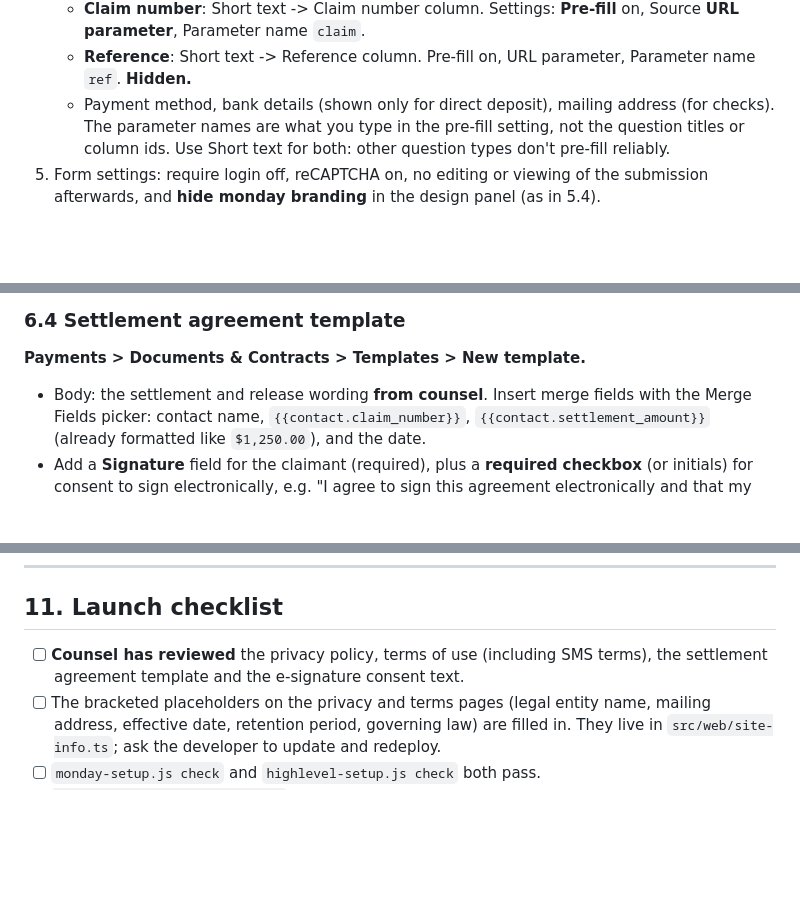
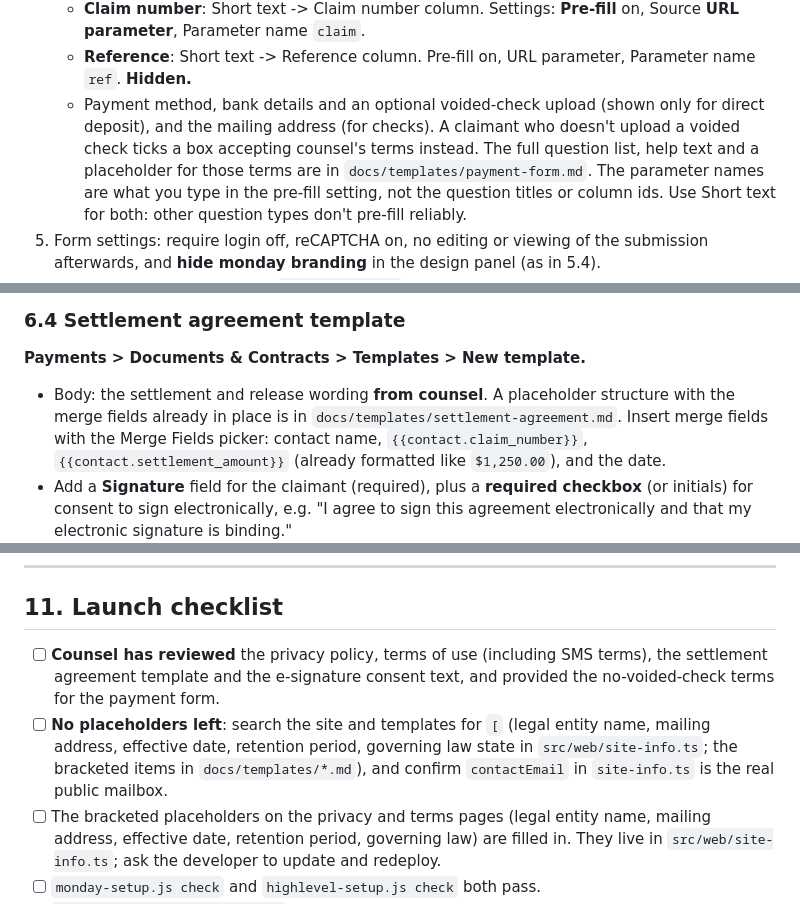
Before and after one commit to v12marketing/google-ads-script-weather, a Markdown page: docs/SETUP.md, 3 parts joined by grey strips. Rendered like a GitHub page; blank space fills up the shorter version.

```diff
--- a/docs/SETUP.md
+++ b/docs/SETUP.md
@@ -347,8 +347,11 @@ number and a reference code filled in.
      on, Source **URL parameter**, Parameter name `claim`.
    - **Reference**: Short text -> Reference column. Pre-fill on, URL parameter,
      Parameter name `ref`. **Hidden.**
-   - Payment method, bank details (shown only for direct deposit), mailing
-     address (for checks).
+   - Payment method, bank details and an optional voided-check upload (shown only
+     for direct deposit), and the mailing address (for checks). A claimant who
+     doesn't upload a voided check ticks a box accepting counsel's terms instead.
+     The full question list, help text and a placeholder for those terms are in
+     `docs/templates/payment-form.md`.
    The parameter names are what you type in the pre-fill setting, not the question
    titles or column ids. Use Short text for both: other question types don't
    pre-fill reliably.
@@ -415,7 +418,9 @@ record for the main domain (section 3) covers this subdomain too.
 
 **Payments > Documents & Contracts > Templates > New template.**
 
-- Body: the settlement and release wording **from counsel**. Insert merge fields
+- Body: the settlement and release wording **from counsel**. A placeholder
+  structure with the merge fields already in place is in
+  `docs/templates/settlement-agreement.md`. Insert merge fields
   with the Merge Fields picker: contact name, `{{contact.claim_number}}`,
   `{{contact.settlement_amount}}` (already formatted like `$1,250.00`), and the
   date.
@@ -684,7 +689,13 @@ text, and texting STATUS should get a reply.
 ## 11. Launch checklist
 
 - [ ] **Counsel has reviewed** the privacy policy, terms of use (including SMS
-      terms), the settlement agreement template and the e-signature consent text.
+      terms), the settlement agreement template and the e-signature consent text,
+      and provided the no-voided-check terms for the payment form.
+- [ ] **No placeholders left**: search the site and templates for `[` (legal
+      entity name, mailing address, effective date, retention period, governing
+      law state in `src/web/site-info.ts`; the bracketed items in
+      `docs/templates/*.md`), and confirm `contactEmail` in `site-info.ts` is the
+      real public mailbox.
 - [ ] The bracketed placeholders on the privacy and terms pages (legal entity name,
       mailing address, effective date, retention period, governing law) are filled
       in. They live in `src/web/site-info.ts`; ask the developer to update and
```
Also changed, not shown: docs/templates/payment-form.md (added, +44 -0 lines), docs/templates/settlement-agreement.md (added, +67 -0 lines).
